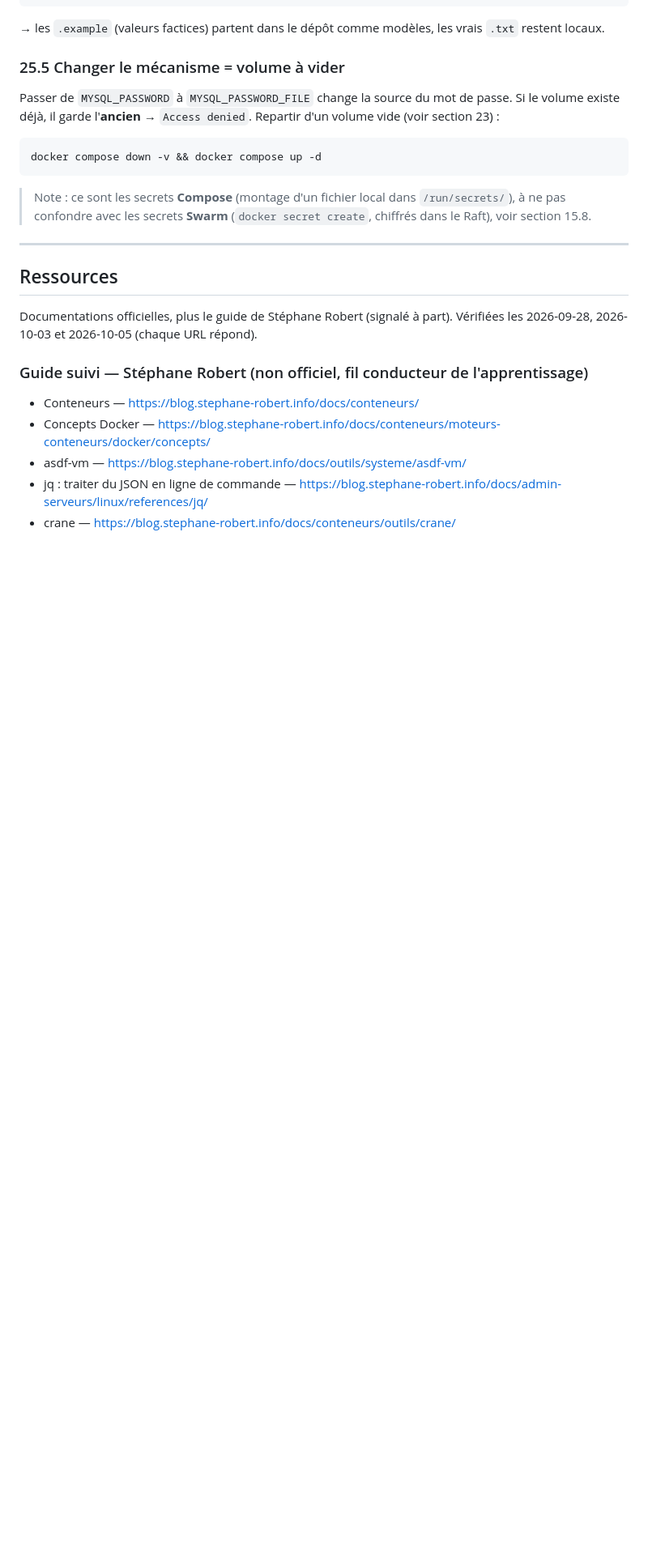
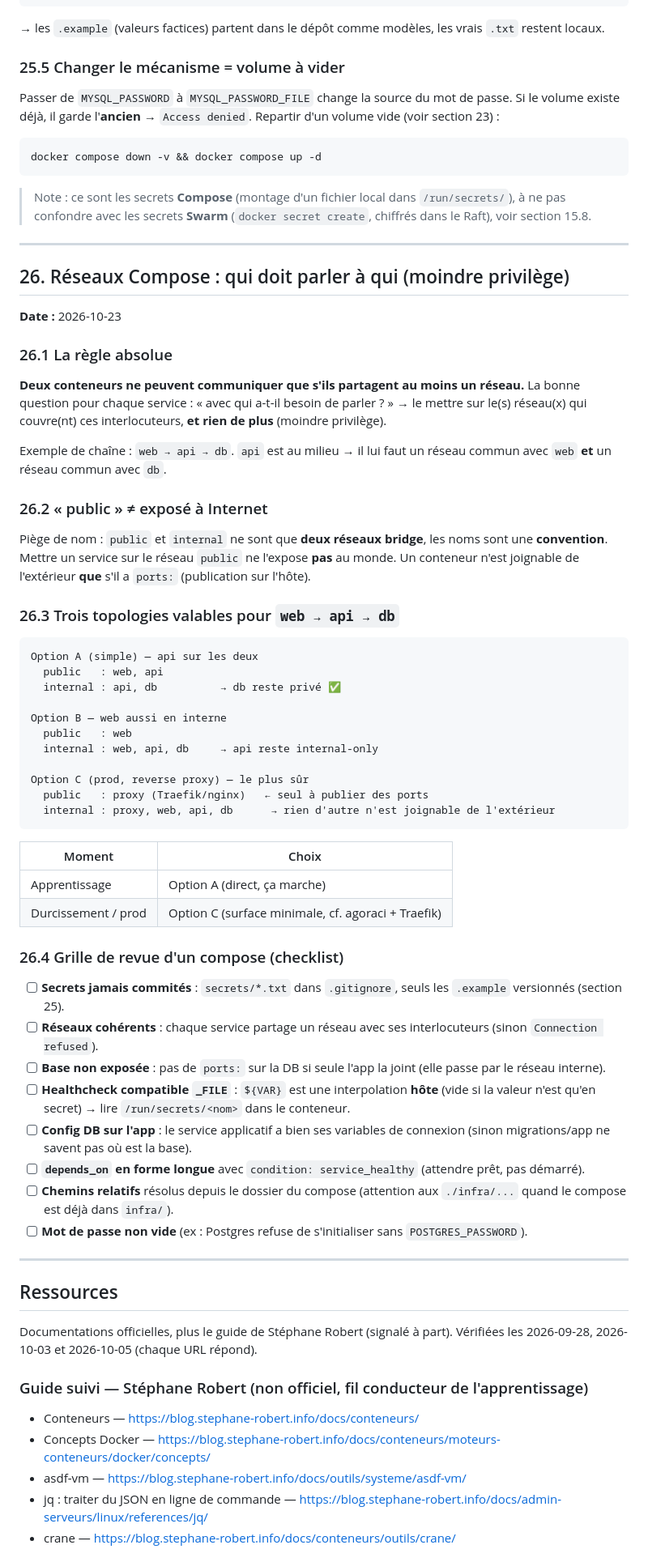
Before and after one commit to Lobgif/DevSecOps, a Markdown page: docs/DevSecOps.md, the part around the change. Shown at 81% size. GitHub-like rendering; blank space fills up the shorter version.

Commit message:
docs: réseaux Compose (moindre privilège, public≠Internet, 3 topologies) + grille de revue
Co-Authored-By: Claude Opus 4.8 <noreply@anthropic.com>

````diff
--- a/docs/DevSecOps.md
+++ b/docs/DevSecOps.md
@@ -2460,6 +2460,59 @@ docker compose down -v && docker compose up -d
 > Note : ce sont les secrets **Compose** (montage d'un fichier local dans `/run/secrets/`),
 > à ne pas confondre avec les secrets **Swarm** (`docker secret create`, chiffrés dans le
 > Raft), voir section 15.8.
+
+---
+
+## 26. Réseaux Compose : qui doit parler à qui (moindre privilège)
+
+**Date :** 2026-10-23
+
+### 26.1 La règle absolue
+
+**Deux conteneurs ne peuvent communiquer que s'ils partagent au moins un réseau.**
+La bonne question pour chaque service : « avec qui a-t-il besoin de parler ? » → le mettre
+sur le(s) réseau(x) qui couvre(nt) ces interlocuteurs, **et rien de plus** (moindre privilège).
+
+Exemple de chaîne : `web → api → db`. `api` est au milieu → il lui faut un réseau commun
+avec `web` **et** un réseau commun avec `db`.
+
+### 26.2 « public » ≠ exposé à Internet
+
+Piège de nom : `public` et `internal` ne sont que **deux réseaux bridge**, les noms sont une
+**convention**. Mettre un service sur le réseau `public` ne l'expose **pas** au monde. Un
+conteneur n'est joignable de l'extérieur **que** s'il a `ports:` (publication sur l'hôte).
+
+### 26.3 Trois topologies valables pour `web → api → db`
+
+```
+Option A (simple) — api sur les deux
+  public   : web, api
+  internal : api, db          → db reste privé ✅
+
+Option B — web aussi en interne
+  public   : web
+  internal : web, api, db     → api reste internal-only
+
+Option C (prod, reverse proxy) — le plus sûr
+  public   : proxy (Traefik/nginx)   ← seul à publier des ports
+  internal : proxy, web, api, db      → rien d'autre n'est joignable de l'extérieur
+```
+
+| Moment | Choix |
+|---|---|
+| Apprentissage | Option A (direct, ça marche) |
+| Durcissement / prod | Option C (surface minimale, cf. agoraci + Traefik) |
+
+### 26.4 Grille de revue d'un compose (checklist)
+
+- [ ] **Secrets jamais commités** : `secrets/*.txt` dans `.gitignore`, seuls les `.example` versionnés (section 25).
+- [ ] **Réseaux cohérents** : chaque service partage un réseau avec ses interlocuteurs (sinon `Connection refused`).
+- [ ] **Base non exposée** : pas de `ports:` sur la DB si seule l'app la joint (elle passe par le réseau interne).
+- [ ] **Healthcheck compatible `_FILE`** : `${VAR}` est une interpolation **hôte** (vide si la valeur n'est qu'en secret) → lire `/run/secrets/<nom>` dans le conteneur.
+- [ ] **Config DB sur l'app** : le service applicatif a bien ses variables de connexion (sinon migrations/app ne savent pas où est la base).
+- [ ] **`depends_on` en forme longue** avec `condition: service_healthy` (attendre prêt, pas démarré).
+- [ ] **Chemins relatifs** résolus depuis le dossier du compose (attention aux `./infra/...` quand le compose est déjà dans `infra/`).
+- [ ] **Mot de passe non vide** (ex : Postgres refuse de s'initialiser sans `POSTGRES_PASSWORD`).
 
 ---
 
````
